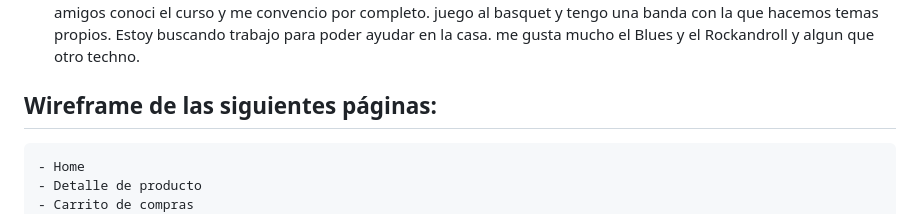
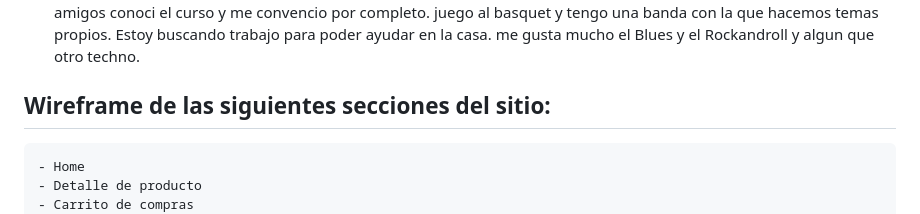
Before and after one commit to 0623CIFSNCN05LAED/grupo-10, a Markdown page: README.md, the part around the change. Drawn GitHub-style.

```diff
--- a/README.md
+++ b/README.md
@@ -29,7 +29,7 @@ HardGamers puede ser útil para nuestro proyecto en términos de cómo presentar
 * **Lautaro Levene**: Soy de La Plata, Buenos Aires, tengo 18 años y termine la secundaria hace unos 6 meses. Arranque a estudiar en la unlp la carrera de economia, carrera que no me convencia desde el principio. Luego gracias a unos amigos conoci el curso y me convencio por completo. juego al basquet y tengo una banda con la que hacemos temas propios. Estoy buscando trabajo para poder ayudar en la casa. me gusta mucho el Blues y el Rockandroll y algun que otro techno.
 
 
-## Wireframe de las siguientes páginas:
+## Wireframe de las siguientes secciones del sitio:
     - Home
     - Detalle de producto
     - Carrito de compras
```
